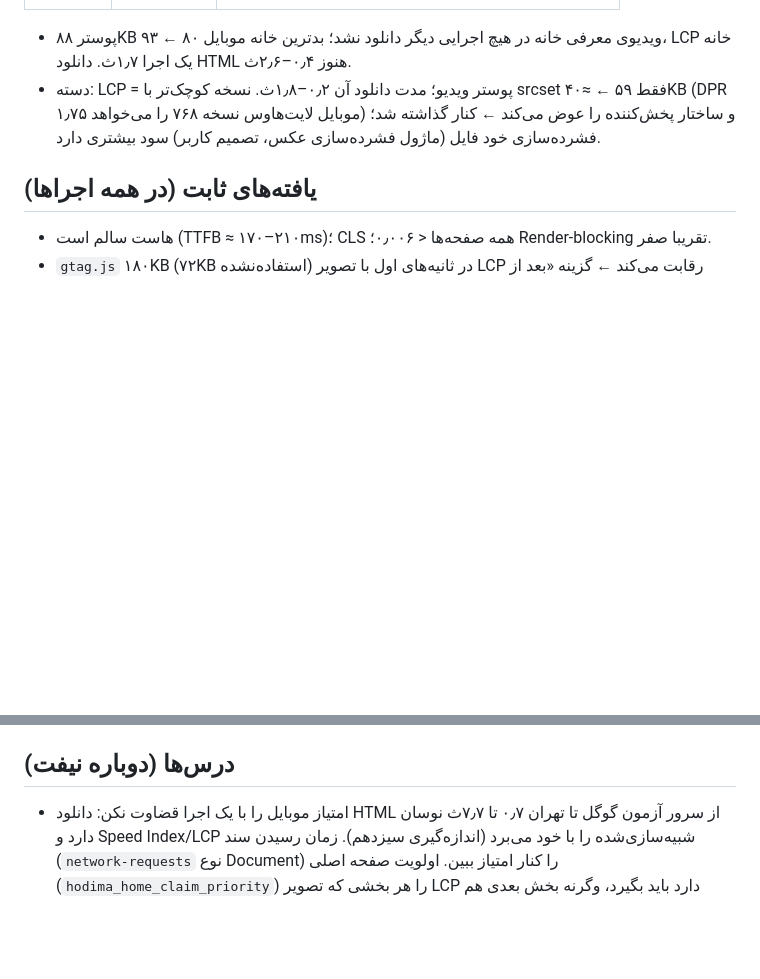
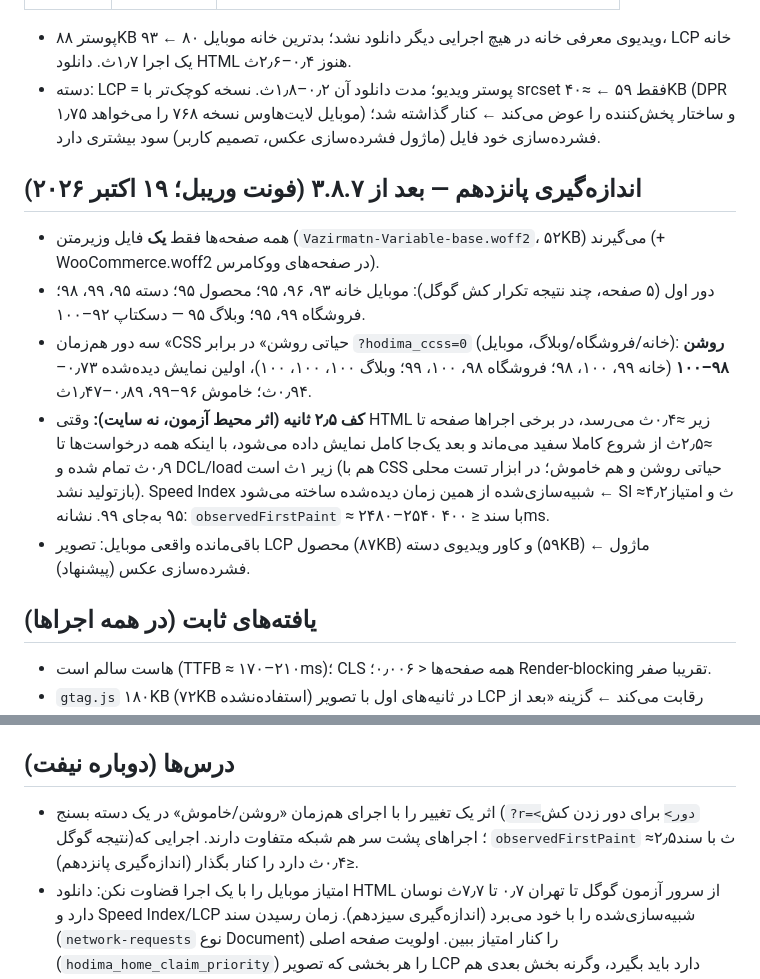
Before and after one commit to hodhodtoys-stack/hodima, a Markdown page: docs/pagespeed.md, 2 parts joined by grey strips. Rendered like a GitHub page; blank space fills up the shorter version.

Commit message:
Docs: PageSpeed measurement 15 (variable font live, CCSS on vs off, 2.5s paint floor artifact)
Co-Authored-By: Claude Opus 5.5 <noreply@anthropic.com>
Claude-Session: https://claude.ai/code/session_01VXqFwsxfFthHqQDuipt2wb

```diff
--- a/docs/pagespeed.md
+++ b/docs/pagespeed.md
@@ -166,6 +166,13 @@
 - پوستر ۸۸KB ویدیوی معرفی خانه در هیچ اجرایی دیگر دانلود نشد؛ بدترین خانه موبایل ۸۰ ← ۹۳، LCP خانه یک اجرا ۱٫۷ث. دانلود HTML هنوز ۰٫۴–۲٫۶ث.
 - دسته: LCP = پوستر ویدیو؛ مدت دانلود آن ۰٫۲–۱٫۸ث. نسخه کوچک‌تر با srcset فقط ۵۹ ← ≈۴۰KB (DPR ۱٫۷۵ موبایل لایت‌هاوس نسخه ۷۶۸ را می‌خواهد) و ساختار پخش‌کننده را عوض می‌کند ← کنار گذاشته شد؛ فشرده‌سازی خود فایل (ماژول فشرده‌سازی عکس، تصمیم کاربر) سود بیشتری دارد.
 
+## اندازه‌گیری پانزدهم — بعد از ۳.۸.۷ (فونت وریبل؛ ۱۹ اکتبر ۲۰۲۶)
+- همه صفحه‌ها فقط **یک** فایل وزیرمتن (`Vazirmatn-Variable-base.woff2`، ۵۲KB) می‌گیرند (+ WooCommerce.woff2 در صفحه‌های ووکامرس).
+- دور اول (۵ صفحه، چند نتیجه تکرار کش گوگل): موبایل خانه ۹۳، ۹۶، ۹۵؛ محصول ۹۵؛ دسته ۹۵، ۹۹، ۹۸؛ فروشگاه ۹۹، ۹۵؛ وبلاگ ۹۵ — دسکتاپ ۹۲–۱۰۰.
+- سه دور هم‌زمان «CSS حیاتی روشن» در برابر `?hodima_ccss=0` (خانه/فروشگاه/وبلاگ، موبایل): **روشن ۹۸–۱۰۰** (خانه ۹۹، ۱۰۰، ۹۸؛ فروشگاه ۹۸، ۱۰۰، ۹۹؛ وبلاگ ۱۰۰، ۱۰۰، ۱۰۰)، اولین نمایش دیده‌شده ۰٫۷۳–۰٫۹۴ث؛ خاموش ۹۶–۹۹، ۰٫۸۹–۱٫۴۷ث.
+- **کف ۲٫۵ ثانیه (اثر محیط آزمون، نه سایت):** وقتی HTML زیر ≈۰٫۴ث می‌رسد، در برخی اجراها صفحه تا ≈۲٫۵ث از شروع کاملا سفید می‌ماند و بعد یک‌جا کامل نمایش داده می‌شود، با اینکه همه درخواست‌ها تا ۰٫۹ث تمام شده و DCL/load زیر ۱ث است (هم با CSS حیاتی روشن و هم خاموش؛ در ابزار تست محلی بازتولید نشد). Speed Index شبیه‌سازی‌شده از همین زمان دیده‌شده ساخته می‌شود ← SI ≈۴٫۲ث و امتیاز ۹۵ به‌جای ۹۹. نشانه: `observedFirstPaint` ≈ ۲۴۸۰–۲۵۴۰ با سند ≤ ۴۰۰ms.
+- باقی‌مانده واقعی موبایل: تصویر LCP محصول (۸۷KB) و کاور ویدیوی دسته (۵۹KB) ← ماژول فشرده‌سازی عکس (پیشنهاد).
+
 ## یافته‌های ثابت (در همه اجراها)
 - هاست سالم است (TTFB ≈ ۱۷۰–۲۱۰ms)؛ CLS همه صفحه‌ها < ۰٫۰۰۶؛ Render-blocking تقریبا صفر.
 - `gtag.js` ۱۸۰KB (۷۲KB استفاده‌نشده) در ثانیه‌های اول با تصویر LCP رقابت می‌کند ← گزینه «بعد از اولین تعامل» (پیش‌فرض خاموش؛ تصمیم کاربر).
@@ -182,6 +189,7 @@
 6. پوستر ویدیو (`hook_video`): دیرتر لود کردن بدون JS ممکن نیست؛ بعد از WebP شدن تصمیم‌گیری.
 
 ## درس‌ها (دوباره نیفت)
+- اثر یک تغییر را با اجرای هم‌زمان «روشن/خاموش» در یک دسته بسنج (`?r=<دور>` برای دور زدن کش نتیجه گوگل)؛ اجراهای پشت سر هم شبکه متفاوت دارند. اجرایی که `observedFirstPaint` ≈۲٫۵ث با سند ≤۰٫۴ث دارد را کنار بگذار (اندازه‌گیری پانزدهم).
 - امتیاز موبایل را با یک اجرا قضاوت نکن: دانلود HTML از سرور آزمون گوگل تا تهران ۰٫۷ تا ۷٫۷ث نوسان دارد و Speed Index/LCP شبیه‌سازی‌شده را با خود می‌برد (اندازه‌گیری سیزدهم). زمان رسیدن سند (`network-requests` نوع Document) را کنار امتیاز ببین. اولویت صفحه اصلی (`hodima_home_claim_priority`) را هر بخشی که تصویر LCP دارد باید بگیرد، وگرنه بخش بعدی هم «فوری» می‌شود (۳.۸.۶).
 - CSS حیاتی (۳.۸.۰): stylesheetهای async را یک‌جا فعال کن (رسیدن نامرتب = چیدمان میانی و CLS)؛ `load` منتظر preload نیست؛ preload با media ناهمخوان دانلود نمی‌شود؛ در حذف قانون تکراری *آخرین* را نگه دار؛ همیشه با CSS کُند و نسخه ZIP بسنج. با لایت‌اسپید (۳.۸.۱) پیوندها را پیش از ترکیب preload نکن — ترکیب دور زده می‌شود و ده‌ها فایل با اولویت بالا فونت/LCP را عقب می‌اندازند؛ فایل ترکیبی نهایی را در `litespeed_buffer_finalize` async کن و با لایت‌اسپید واقعی بسنج. جابه‌جایی‌ای که فقط روی سایت زنده هست: `?hodima_ccss=1&hodima_ccss_debug=1` و PageSpeed API با `category=best-practices` ← `errors-in-console` (۳.۸.۲).
 - جابه‌جایی با «کادر قبل و بعد یکسان» در صفحه RTL = تغییر پهنای محتوای بیرون‌زده body (کانتینر اسکرول)، نه حرکت واقعی؛ `body.scrollWidth` را بسنج، نه فقط `documentElement` (۳.۸.۳).
```
